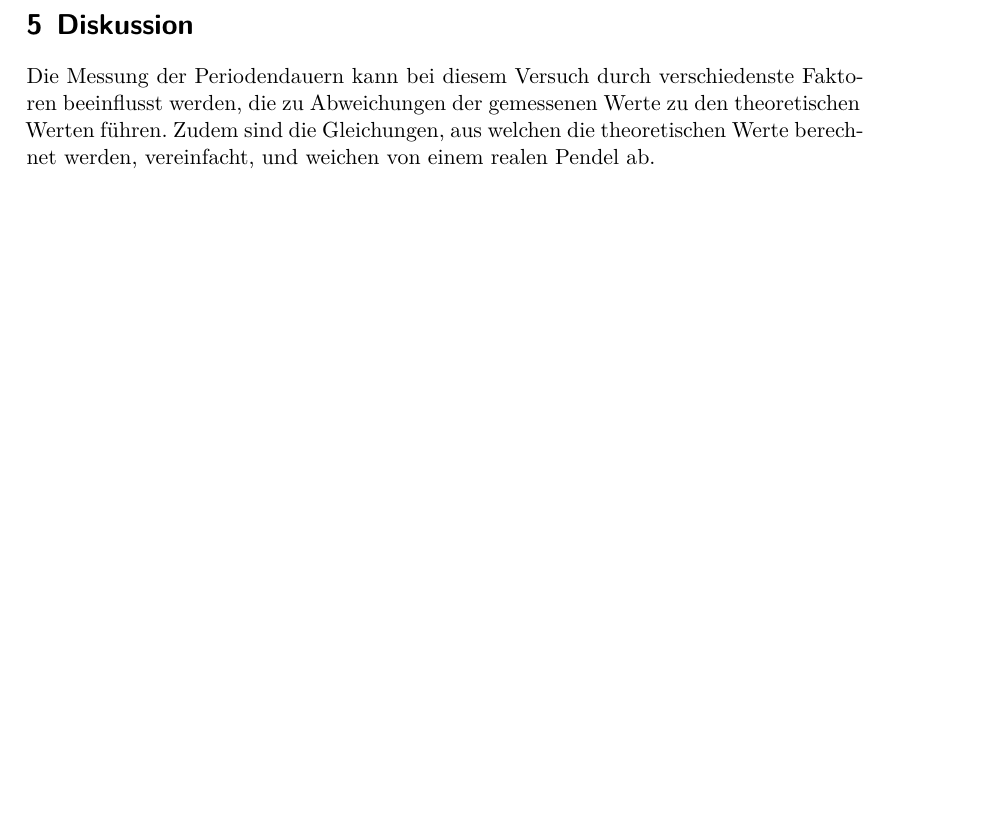
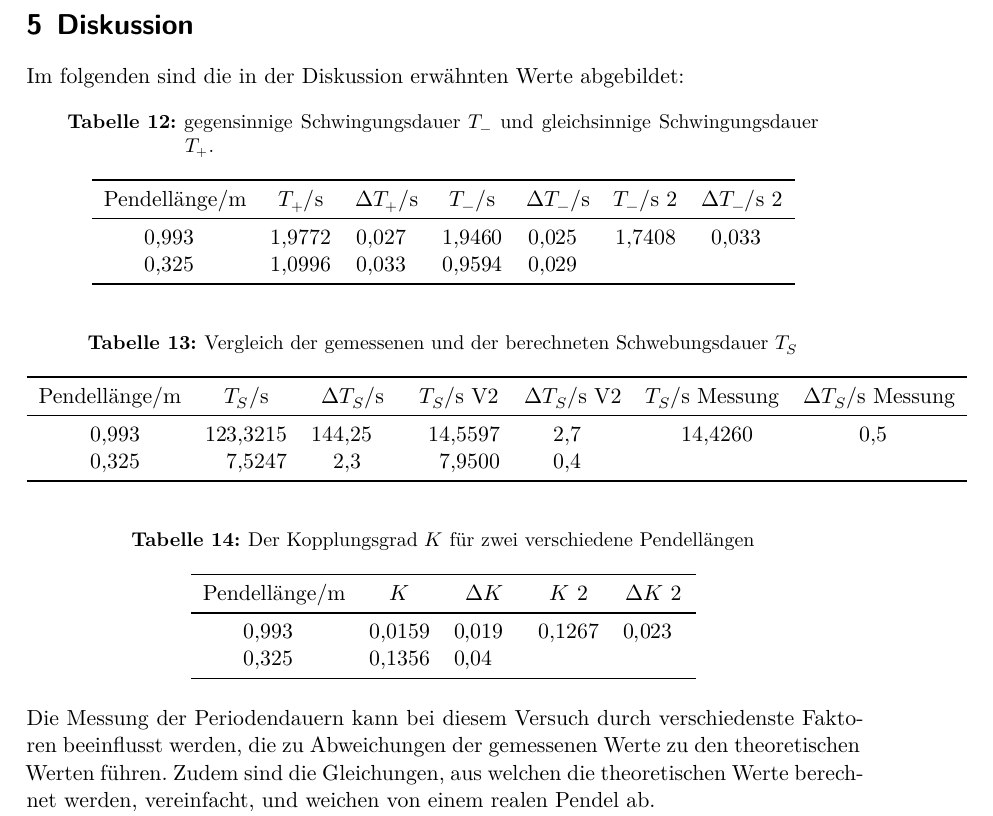
Before and after one commit to chris-topher6/Anfaenger-Praktikum, a LaTeX document (V106/main.tex, which reads V106/content/diskussion.tex): part of page 15 of 16 before the commit and part of page 15 of 17 after it, cut so that both start at the same text, the shorter picture padded with empty space. Compiled offline with XeLaTeX.

Commit message:
Tabellen in Diskussion eingefügt

```diff
--- a/V106/content/diskussion.tex
+++ b/V106/content/diskussion.tex
@@ -1,6 +1,51 @@
 \section{Diskussion}
 \label{sec:Diskussion}
-
+Im folgenden sind die in der Diskussion erwähnten Werte abgebildet:
+\begin{table}
+  \centering
+    \caption{gegensinnige Schwingungsdauer $T_{-}$ und gleichsinnige Schwingungsdauer $T_{+}$.}
+    \label{tab:diskussion1}
+    \sisetup{table-format=1.4}
+    \begin{tabular}{S S S S S S S}
+      \toprule
+      {Pendellänge/m} & {$T_{+}/\si{\second}$} & {$\increment T_{+}/\si{\second}$} & {$T_{-}/\si{\second}$} & {$\increment T_{-}/\si{\second}$} & {$T_{-}/\si{\second}$ 2} &
+      {$\increment T_{-}/\si{\second}$ 2} \\
+      \midrule
+      0.993           & 1.9772  & 0.027  & 1.9460 & 0.025  & 1.7408 & 0.033 \\
+      0.325           & 1.0996  & 0.033  & 0.9594 & 0.029  &        &       \\
+      \bottomrule
+    \end{tabular}
+\end{table}
+\begin{table}
+  \centering
+    \caption{Vergleich der gemessenen und der berechneten Schwebungsdauer $T_{S}$}
+      \label{tab:diskussion2}
+      \sisetup{table-format=3.4}
+      \begin{tabular}{S S S S S S S}
+        \toprule
+        {Pendellänge/m} & {$T_{S}/\si{\second}$} & {$\increment T_{S}/\si{\second}$} & {$T_{S}/\si{\second}$ V2} &
+        {$\increment T_{S}/\si{\second}$ V2} & {$T_{S}/\si{\second}$ Messung} & {$ \increment T_{S}/\si{\second}$ Messung} \\
+        \midrule
+        0.993   &   123.3215 &  144.25 & 14.5597 & 2.7 & 14.4260 & 0.5\\
+        0.325   &     7.5247 &    2.3  &  7.9500 & 0.4 &         &    \\
+        \bottomrule
+      \end{tabular}
+    \end{table}
+    \begin{table}
+      \centering
+        \caption{Der Kopplungsgrad $K$ für zwei verschiedene Pendellängen}
+          \label{tab:diskussion3}
+          \sisetup{table-format=1.4}
+          \begin{tabular}{S S S S S}
+            \toprule
+            {Pendellänge/m} & {$K$}  & {$\increment K$} & {$K$ 2} & {$\increment K$ 2}\\
+            \midrule
+            0.993   &   0.0159 & 0.019 &  0.1267 & 0.023\\
+            0.325   &   0.1356 & 0.04  &         &      \\
+            \bottomrule
+          \end{tabular}
+        \end{table}
+        \\
 %%hier Messdaten einfügen und diese bewerten!
 Die Messung der Periodendauern kann bei diesem Versuch durch verschiedenste Faktoren beeinflusst werden, die zu Abweichungen
 der gemessenen Werte zu den theoretischen Werten führen. Zudem sind die Gleichungen, aus welchen die theoretischen Werte
```
